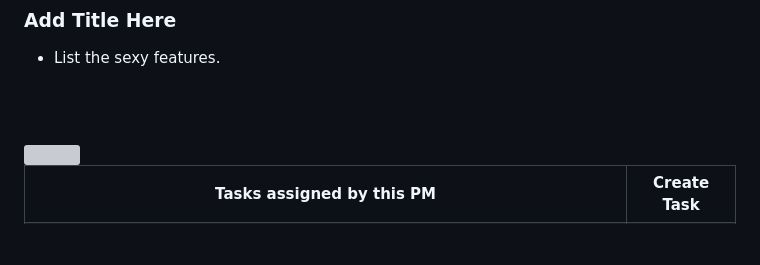
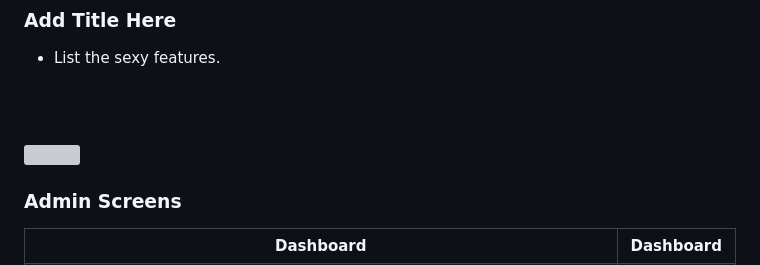
Before and after one commit to maryam-mouslimany/Orchestrik, a Markdown page: README.md, the part around the change printed below. GitHub-like rendering; blank space fills up the shorter version; grey boxes are pictures that could not be loaded.

```diff
--- a/README.md
+++ b/README.md
@@ -34,9 +34,11 @@
 <!-- Demo -->
 <img src="./readme/title5.svg"/>
 
+### Admin Screens
+
 <table>
   <tr>
-    <th>Tasks assigned by this PM</th>
-    <th>Create Task</th>
+    <th>Dashboard</th>
+    <th>Dashboard</th>
   </tr>
   <tr>
```
Also changed, not shown: other parts of README.md (+4 -4 lines).
